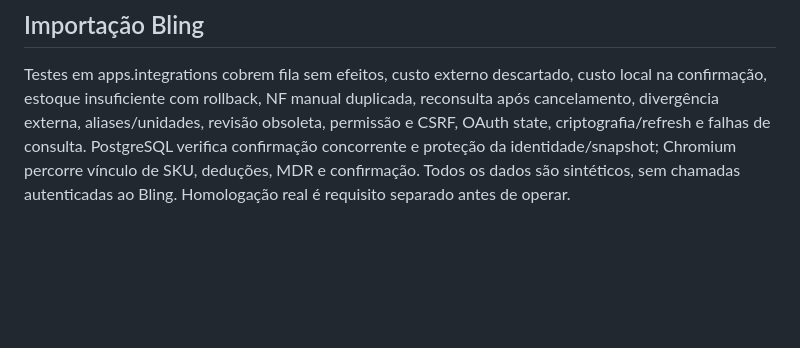
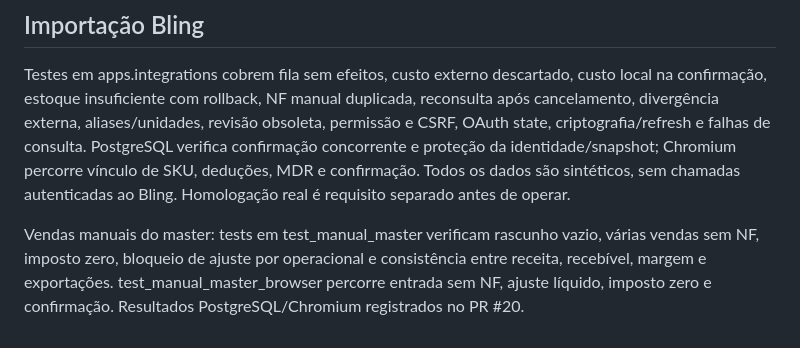
Before and after one commit to andreiruck-max/mvet, a Markdown page: docs/TESTING.md, the part around the change. Drawn GitHub-style; blank space fills up the shorter version.

```diff
--- a/docs/TESTING.md
+++ b/docs/TESTING.md
@@ -89,3 +89,5 @@ Testes de idempotência, leitura por usuário/revisão, resolução/reativação
 ## Importação Bling
 
 Testes em apps.integrations cobrem fila sem efeitos, custo externo descartado, custo local na confirmação, estoque insuficiente com rollback, NF manual duplicada, reconsulta após cancelamento, divergência externa, aliases/unidades, revisão obsoleta, permissão e CSRF, OAuth state, criptografia/refresh e falhas de consulta. PostgreSQL verifica confirmação concorrente e proteção da identidade/snapshot; Chromium percorre vínculo de SKU, deduções, MDR e confirmação. Todos os dados são sintéticos, sem chamadas autenticadas ao Bling. Homologação real é requisito separado antes de operar.
+
+Vendas manuais do master: tests em test_manual_master verificam rascunho vazio, várias vendas sem NF, imposto zero, bloqueio de ajuste por operacional e consistência entre receita, recebível, margem e exportações. test_manual_master_browser percorre entrada sem NF, ajuste líquido, imposto zero e confirmação. Resultados PostgreSQL/Chromium registrados no PR #20.
```
Also changed, not shown: docs/BACKLOG.md (+5 -3 lines), docs/PERMISSIONS.md (+2 -0 lines).
